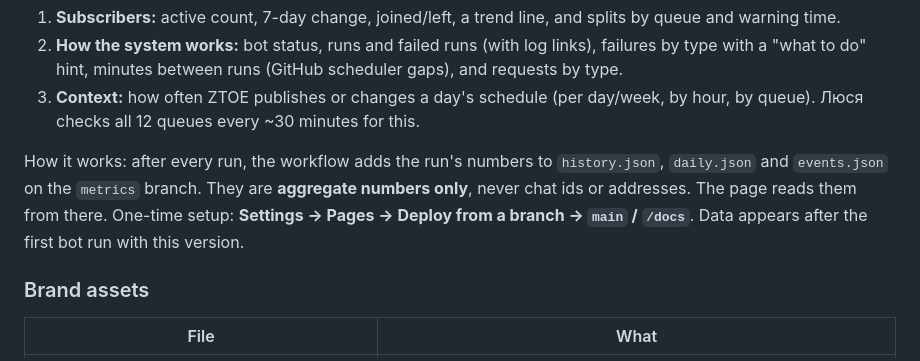
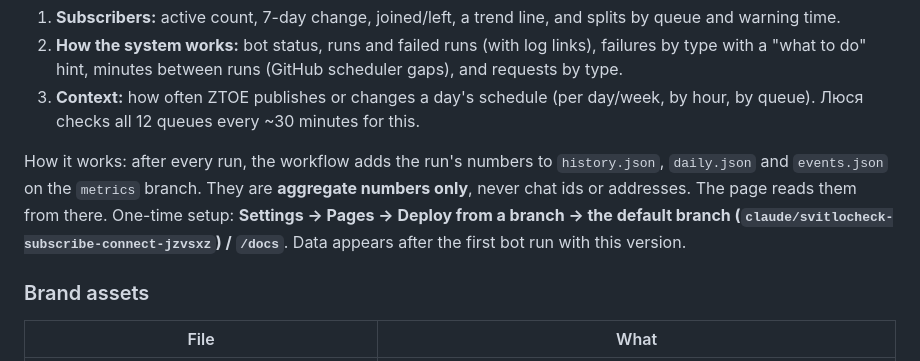
Before and after one commit to tanykozel/Svitlocheckextender, a Markdown page: README.md, the part around the change. GitHub-like rendering.

Commit message:
README: Pages setup names the real default branch
Co-Authored-By: Claude Opus 5.5 <noreply@anthropic.com>
Claude-Session: https://claude.ai/code/session_01B1moPV9JUEzUbQ51S7vpUy

```diff
--- a/README.md
+++ b/README.md
@@ -120,7 +120,7 @@ the change (the run log shows `bot: @username` and "New bot detected"), resets i
 
 How it works: after every run, the workflow adds the run's numbers to `history.json`, `daily.json` and `events.json`
 on the `metrics` branch. They are **aggregate numbers only**, never chat ids or addresses. The page reads them from
-there. One-time setup: **Settings → Pages → Deploy from a branch → `main` / `/docs`**. Data appears after the
+there. One-time setup: **Settings → Pages → Deploy from a branch → the default branch (`claude/svitlocheck-subscribe-connect-jzvsxz`) / `/docs`**. Data appears after the
 first bot run with this version.
 
 ### Brand assets
```
